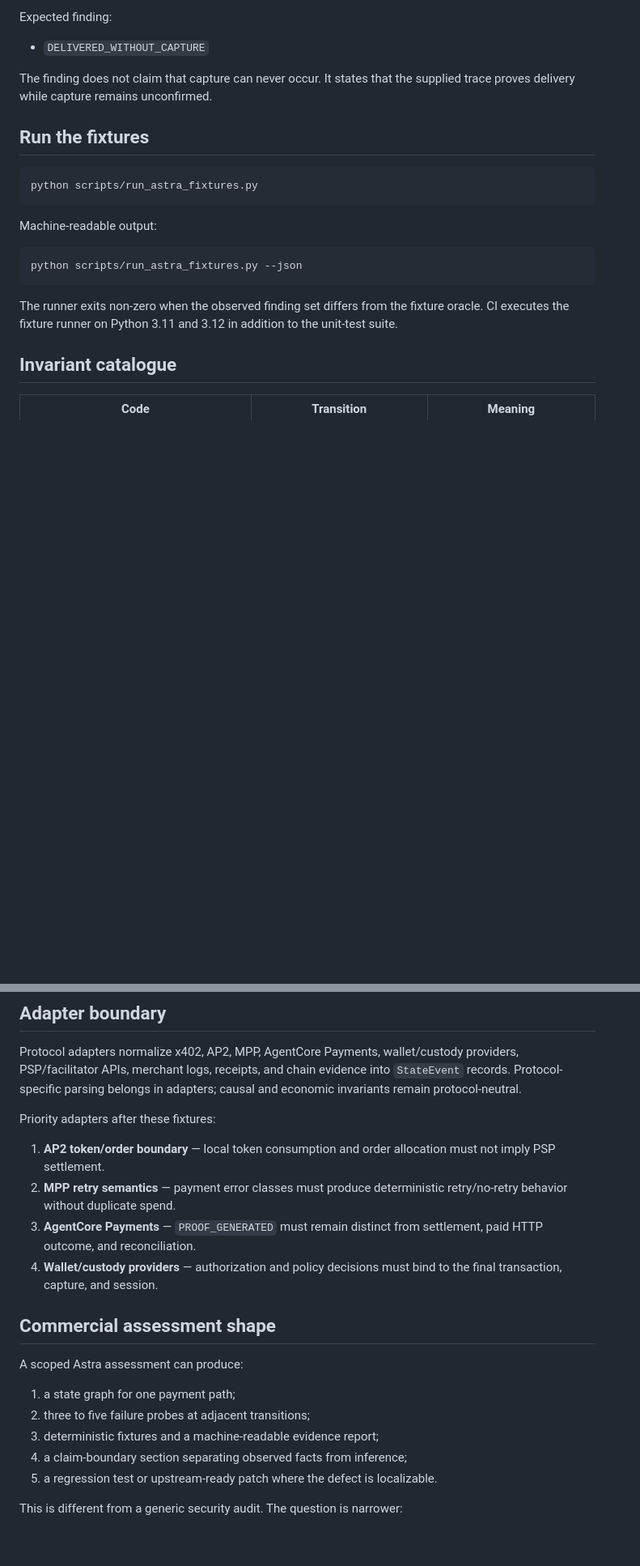
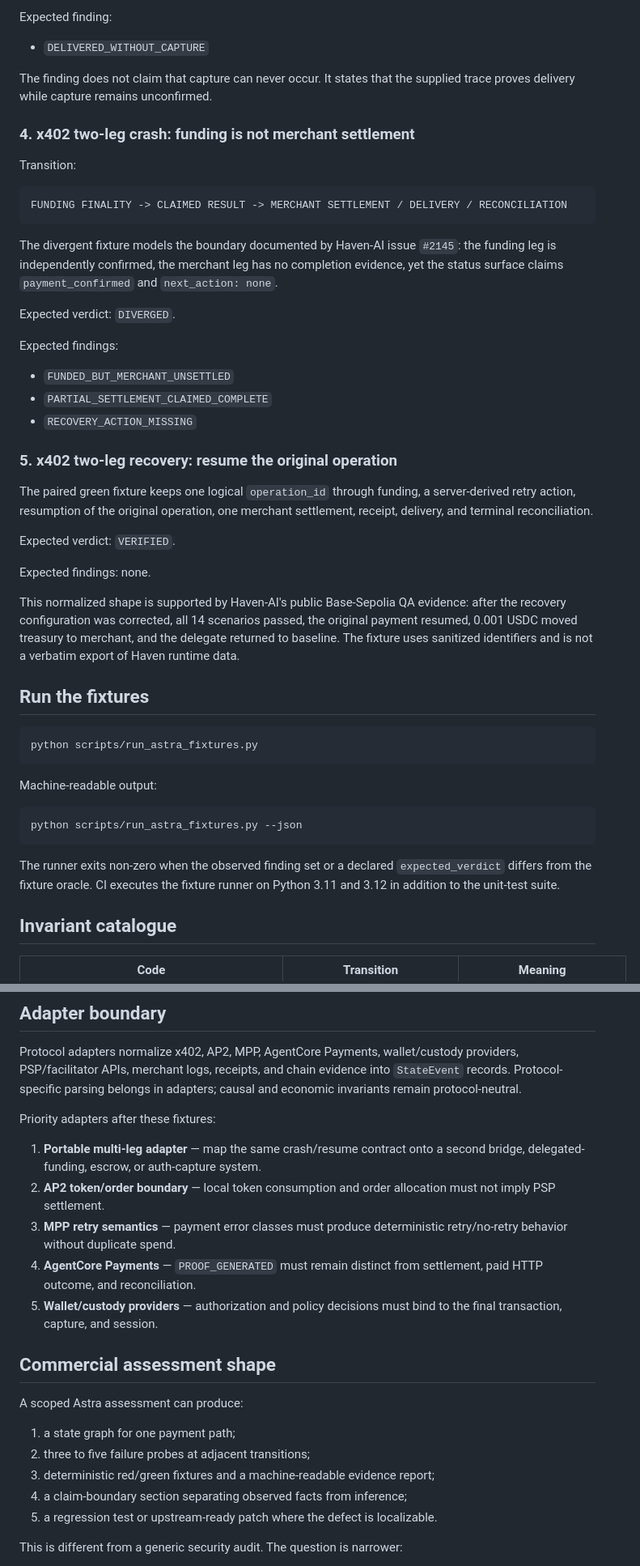
Before and after one commit to safal207/safal207-AgentProof-AI, a Markdown page: docs/astra-spider.md, 2 parts joined by grey strips. Shown at 81% size. GitHub-like rendering; blank space fills up the shorter version.

Commit message:
docs(astra): add multi-leg red-green conformance pair

````diff
--- a/docs/astra-spider.md
+++ b/docs/astra-spider.md
@@ -121,6 +123,34 @@ Expected finding:
 
 The finding does not claim that capture can never occur. It states that the supplied trace proves delivery while capture remains unconfirmed.
 
+### 4. x402 two-leg crash: funding is not merchant settlement
+
+Transition:
+
+```text
+FUNDING FINALITY -> CLAIMED RESULT -> MERCHANT SETTLEMENT / DELIVERY / RECONCILIATION
+```
+
+The divergent fixture models the boundary documented by Haven-AI issue `#2145`: the funding leg is independently confirmed, the merchant leg has no completion evidence, yet the status surface claims `payment_confirmed` and `next_action: none`.
+
+Expected verdict: `DIVERGED`.
+
+Expected findings:
+
+- `FUNDED_BUT_MERCHANT_UNSETTLED`
+- `PARTIAL_SETTLEMENT_CLAIMED_COMPLETE`
+- `RECOVERY_ACTION_MISSING`
+
+### 5. x402 two-leg recovery: resume the original operation
+
+The paired green fixture keeps one logical `operation_id` through funding, a server-derived retry action, resumption of the original operation, one merchant settlement, receipt, delivery, and terminal reconciliation.
+
+Expected verdict: `VERIFIED`.
+
+Expected findings: none.
+
+This normalized shape is supported by Haven-AI's public Base-Sepolia QA evidence: after the recovery configuration was corrected, all 14 scenarios passed, the original payment resumed, 0.001 USDC moved treasury to merchant, and the delegate returned to baseline. The fixture uses sanitized identifiers and is not a verbatim export of Haven runtime data.
+
 ## Run the fixtures
 
 ```bash
@@ -133,7 +163,7 @@ Machine-readable output:
 python scripts/run_astra_fixtures.py --json
 ```
 
-The runner exits non-zero when the observed finding set differs from the fixture oracle. CI executes the fixture runner on Python 3.11 and 3.12 in addition to the unit-test suite.
+The runner exits non-zero when the observed finding set or a declared `expected_verdict` differs from the fixture oracle. CI executes the fixture runner on Python 3.11 and 3.12 in addition to the unit-test suite.
 
 ## Invariant catalogue
 
@@ -163,10 +197,11 @@ Protocol adapters normalize x402, AP2, MPP, AgentCore Payments, wallet/custody p
 
 Priority adapters after these fixtures:
 
-1. **AP2 token/order boundary** — local token consumption and order allocation must not imply PSP settlement.
-2. **MPP retry semantics** — payment error classes must produce deterministic retry/no-retry behavior without duplicate spend.
-3. **AgentCore Payments** — `PROOF_GENERATED` must remain distinct from settlement, paid HTTP outcome, and reconciliation.
-4. **Wallet/custody providers** — authorization and policy decisions must bind to the final transaction, capture, and session.
+1. **Portable multi-leg adapter** — map the same crash/resume contract onto a second bridge, delegated-funding, escrow, or auth-capture system.
+2. **AP2 token/order boundary** — local token consumption and order allocation must not imply PSP settlement.
+3. **MPP retry semantics** — payment error classes must produce deterministic retry/no-retry behavior without duplicate spend.
+4. **AgentCore Payments** — `PROOF_GENERATED` must remain distinct from settlement, paid HTTP outcome, and reconciliation.
+5. **Wallet/custody providers** — authorization and policy decisions must bind to the final transaction, capture, and session.
 
 ## Commercial assessment shape
 
@@ -174,7 +209,7 @@ A scoped Astra assessment can produce:
 
 1. a state graph for one payment path;
 2. three to five failure probes at adjacent transitions;
-3. deterministic fixtures and a machine-readable evidence report;
+3. deterministic red/green fixtures and a machine-readable evidence report;
 4. a claim-boundary section separating observed facts from inference;
 5. a regression test or upstream-ready patch where the defect is localizable.
 
````
Also changed, not shown: other parts of docs/astra-spider.md (+8 -2 lines).
